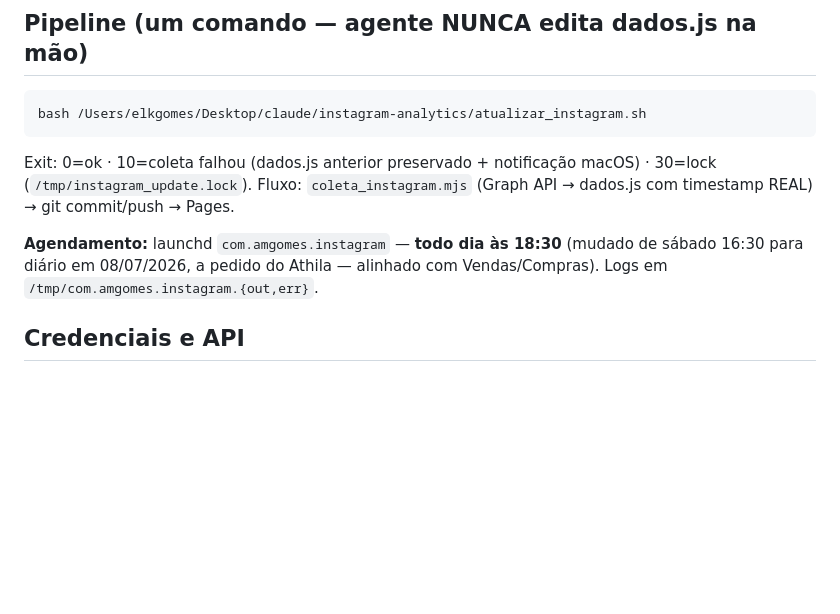
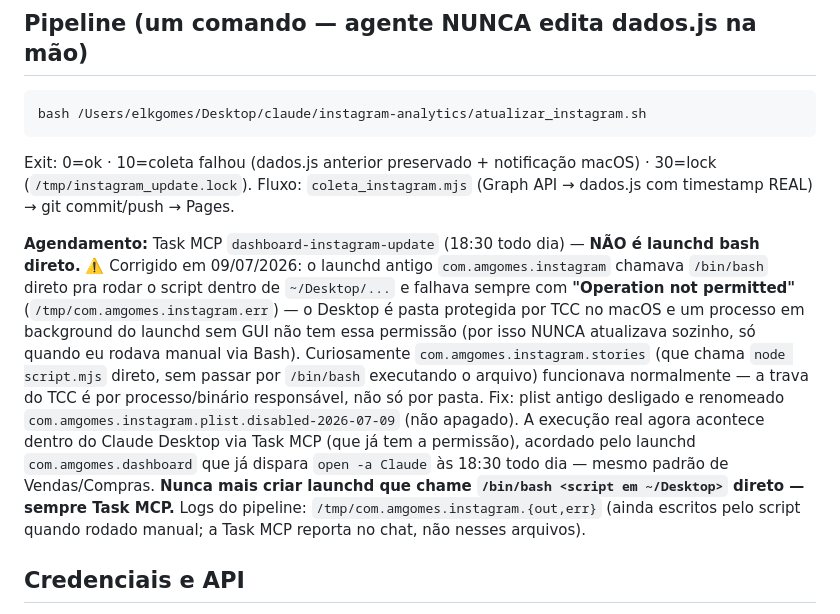
Before and after one commit to athilamgomes-ui/instagram-amgomes, a Markdown page: RUNBOOK_INSTAGRAM.md, the part around the change. Rendered like a GitHub page; blank space fills up the shorter version.

Commit message:
Runbook: registra causa raiz do agendamento quebrado (TCC bloqueia launchd bash em ~/Desktop) e migração para Task MCP
Co-Authored-By: Claude Sonnet 5 <noreply@anthropic.com>

```diff
--- a/RUNBOOK_INSTAGRAM.md
+++ b/RUNBOOK_INSTAGRAM.md
@@ -22,9 +22,20 @@ bash /Users/elkgomes/Desktop/claude/instagram-analytics/atualizar_instagram.sh
 Exit: 0=ok · 10=coleta falhou (dados.js anterior preservado + notificação macOS) · 30=lock (`/tmp/instagram_update.lock`).
 Fluxo: `coleta_instagram.mjs` (Graph API → dados.js com timestamp REAL) → git commit/push → Pages.
 
-**Agendamento:** launchd `com.amgomes.instagram` — **todo dia às 18:30** (mudado de sábado 16:30
-para diário em 08/07/2026, a pedido do Athila — alinhado com Vendas/Compras).
-Logs em `/tmp/com.amgomes.instagram.{out,err}`.
+**Agendamento:** Task MCP `dashboard-instagram-update` (18:30 todo dia) — **NÃO é launchd bash direto.**
+⚠️ Corrigido em 09/07/2026: o launchd antigo `com.amgomes.instagram` chamava `/bin/bash` direto pra
+rodar o script dentro de `~/Desktop/...` e falhava sempre com **"Operation not permitted"**
+(`/tmp/com.amgomes.instagram.err`) — o Desktop é pasta protegida por TCC no macOS e um processo
+em background do launchd sem GUI não tem essa permissão (por isso NUNCA atualizava sozinho, só
+quando eu rodava manual via Bash). Curiosamente `com.amgomes.instagram.stories` (que chama
+`node script.mjs` direto, sem passar por `/bin/bash` executando o arquivo) funcionava normalmente —
+a trava do TCC é por processo/binário responsável, não só por pasta. Fix: plist antigo desligado e
+renomeado `com.amgomes.instagram.plist.disabled-2026-07-09` (não apagado). A execução real agora
+acontece dentro do Claude Desktop via Task MCP (que já tem a permissão), acordado pelo launchd
+`com.amgomes.dashboard` que já dispara `open -a Claude` às 18:30 todo dia — mesmo padrão de
+Vendas/Compras. **Nunca mais criar launchd que chame `/bin/bash <script em ~/Desktop>` direto —
+sempre Task MCP.** Logs do pipeline: `/tmp/com.amgomes.instagram.{out,err}` (ainda escritos pelo
+script quando rodado manual; a Task MCP reporta no chat, não nesses arquivos).
 
 ## Credenciais e API
 
```
